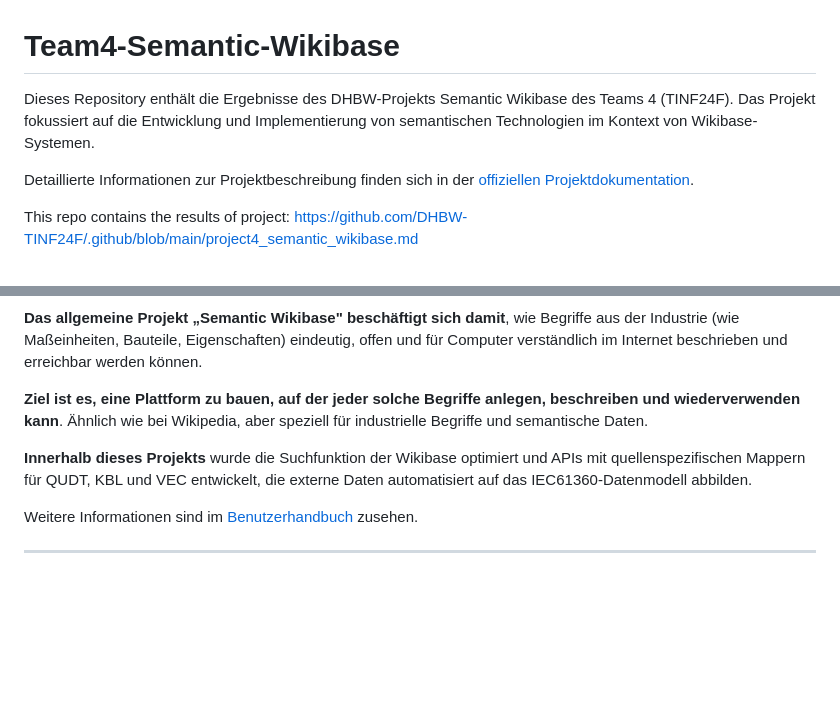
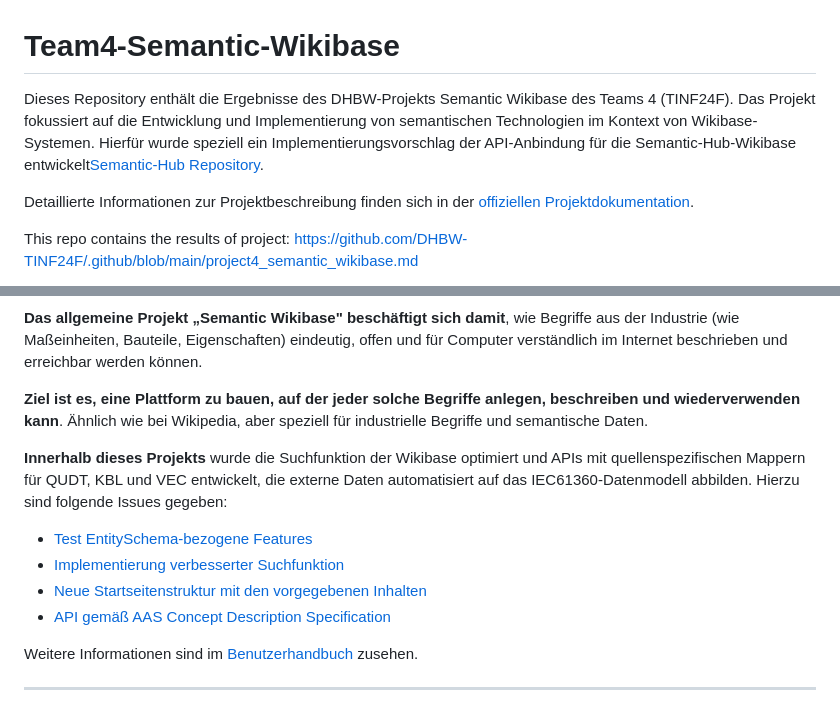
Before and after one commit to DHBW-TINF24F/Team4-Semantic-Wikibase, a Markdown page: README.md, 2 parts joined by grey strips. Rendered like a GitHub page; blank space fills up the shorter version.

Commit message:
Update README with API integration details and issues
Added implementation proposal for API integration and specific issues related to the project.

```diff
--- a/README.md
+++ b/README.md
@@ -1,7 +1,7 @@
 # Team4-Semantic-Wikibase
 
 
-Dieses Repository enthält die Ergebnisse des DHBW-Projekts Semantic Wikibase des Teams 4 (TINF24F). Das Projekt fokussiert auf die Entwicklung und Implementierung von semantischen Technologien im Kontext von Wikibase-Systemen.
+Dieses Repository enthält die Ergebnisse des DHBW-Projekts Semantic Wikibase des Teams 4 (TINF24F). Das Projekt fokussiert auf die Entwicklung und Implementierung von semantischen Technologien im Kontext von Wikibase-Systemen. Hierfür wurde speziell ein Implementierungsvorschlag der API-Anbindung für die Semantic-Hub-Wikibase entwickelt[Semantic-Hub Repository](https://github.com/foprs/wikibase_semanticid).
 
 Detaillierte Informationen zur Projektbeschreibung finden sich in der [offiziellen Projektdokumentation](https://github.com/DHBW-TINF24F/.github/blob/main/project4_semantic_wikibase.md).
 
@@ -20,7 +20,11 @@ Etablierte semantische Referenzsysteme (z.B. IEC-CDD, ECLASS, UNSPSC, ETIM) biet
 
 **Ziel ist es, eine Plattform zu bauen, auf der jeder solche Begriffe anlegen, beschreiben und wiederverwenden kann**. Ähnlich wie bei Wikipedia, aber speziell für industrielle Begriffe und semantische Daten.
 
-**Innerhalb dieses Projekts** wurde die Suchfunktion der Wikibase optimiert und APIs mit quellenspezifischen Mappern für QUDT, KBL und VEC entwickelt, die externe Daten automatisiert auf das IEC61360-Datenmodell abbilden.
+**Innerhalb dieses Projekts** wurde die Suchfunktion der Wikibase optimiert und APIs mit quellenspezifischen Mappern für QUDT, KBL und VEC entwickelt, die externe Daten automatisiert auf das IEC61360-Datenmodell abbilden. Hierzu sind folgende Issues gegeben:
+- [Test EntitySchema-bezogene Features](https://github.com/foprs/wikibase_semanticid/issues/18)
+- [Implementierung verbesserter Suchfunktion](https://github.com/foprs/wikibase_semanticid/issues/19)
+- [Neue Startseitenstruktur mit den vorgegebenen Inhalten](https://github.com/foprs/wikibase_semanticid/issues/20)
+- [API gemäß AAS Concept Description Specification](https://github.com/foprs/wikibase_semanticid/issues/21)
 
 Weitere Informationen sind im [Benutzerhandbuch](https://github.com/DHBW-TINF24F/Team4-Semantic-Wikibase/blob/d30f840d06a78725a317fbb8e5b3604773a431bf/Benutzer_manual.md) zusehen.
 
```
